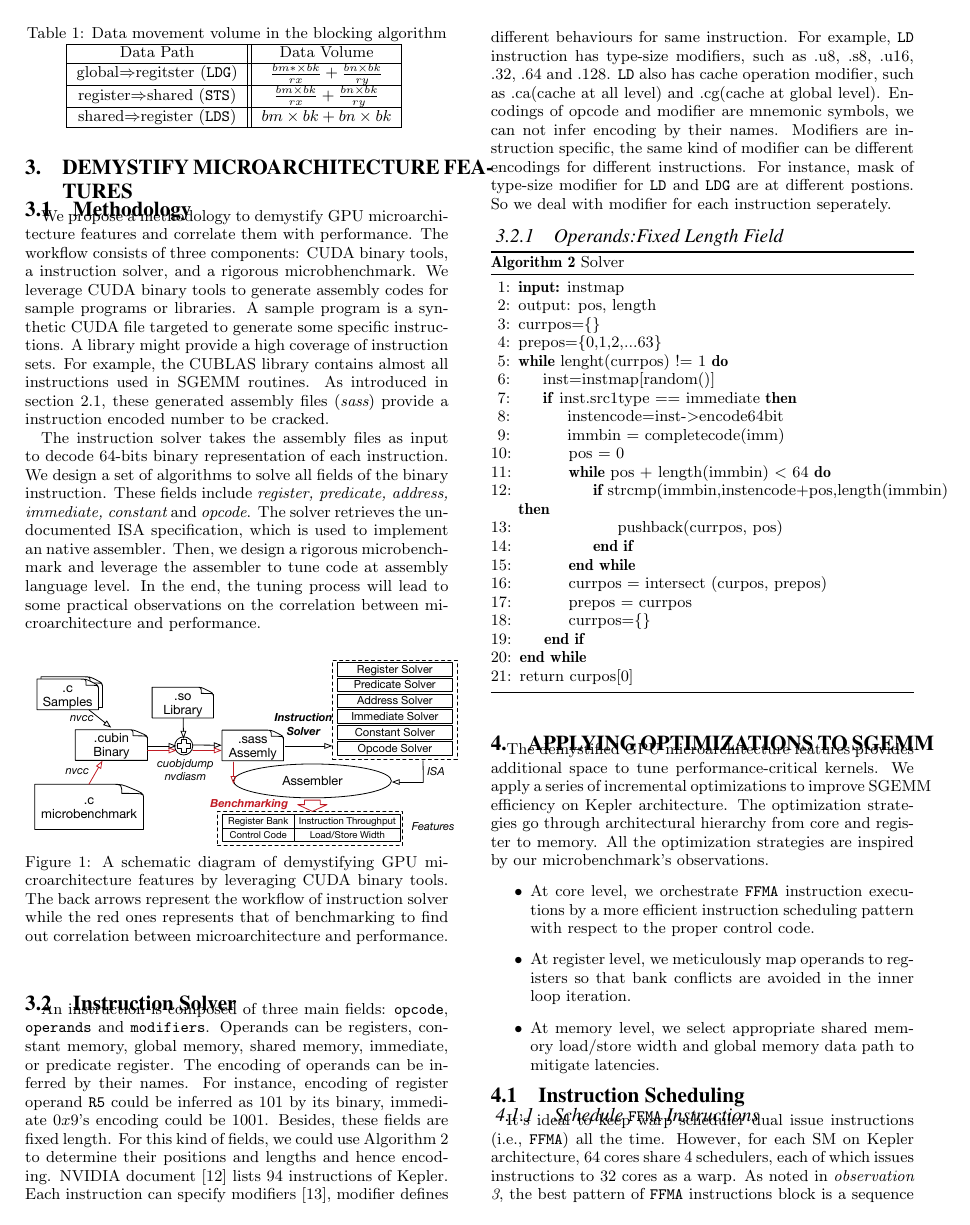
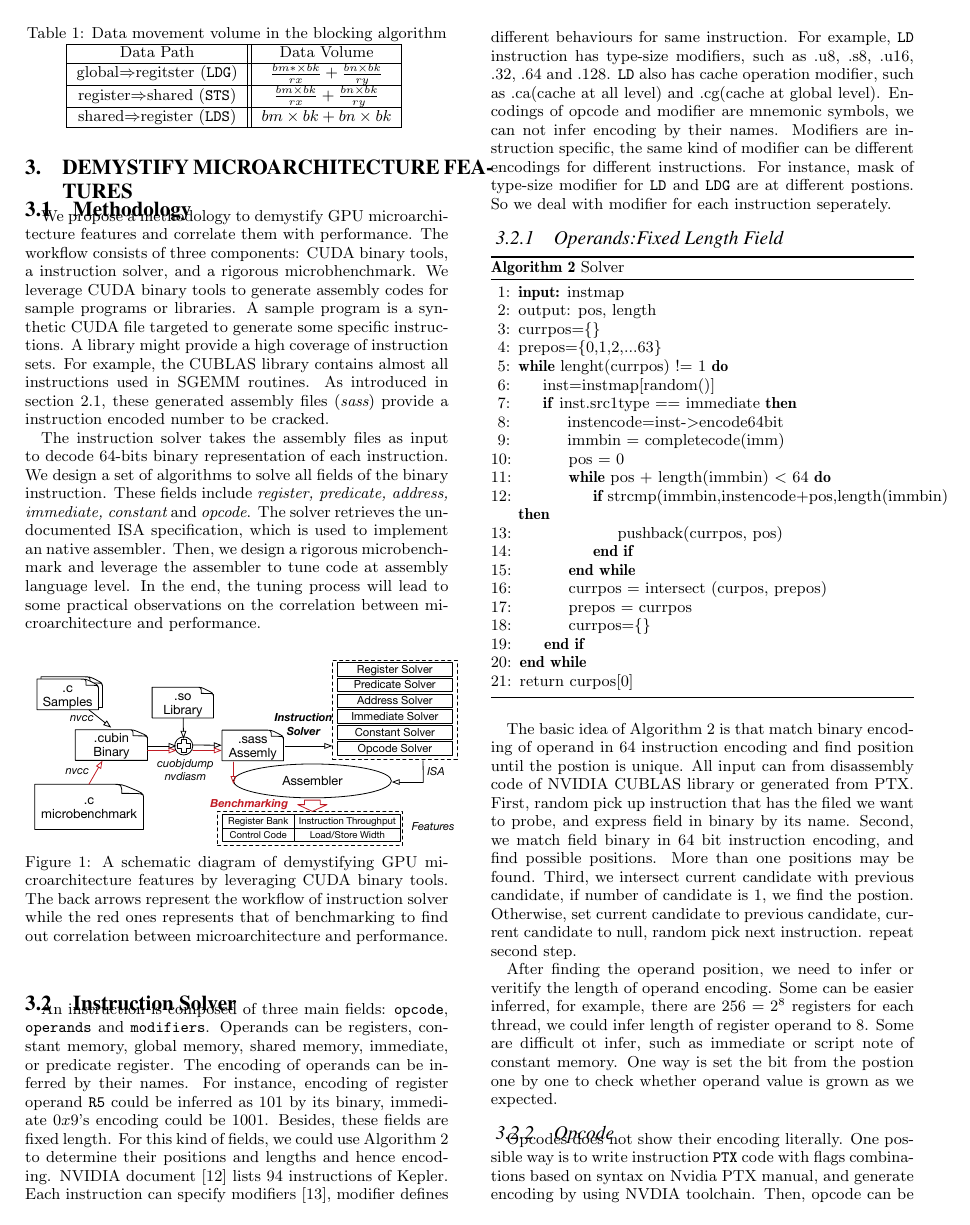
Before and after one commit to fruitfly1026/SGEMM, a LaTeX paper (sgemm.tex, which reads text/assembler.tex): page 3 of 8. Compiled offline with pdfLaTeX.

Commit message:
assembler.tex complete now

```diff
--- a/text/assembler.tex
+++ b/text/assembler.tex
@@ -57,3 +57,20 @@ modifier for {\tt LD} and {\tt LDG} are at different postions. So we deal with m
       \State return curpos[0]
   \end{algorithmic}
 \end{algorithm}
+
+The basic idea of Algorithm~\ref{algo:int_solver} is that match binary encoding of operand in $64$ instruction encoding and find
+position until the postion is unique. All input can from disassembly code of NVIDIA CUBLAS library or generated from PTX.
+First, random pick up instruction that has the filed we want to probe, and express field in binary by its name. Second, we match field binary in $64$
+bit instruction encoding, and find possible positions. More than one positions may be found. Third, we intersect current candidate
+with previous candidate, if number of candidate is $1$, we find the postion. Otherwise, set current candidate to previous candidate,
+current candidate to null, random pick next instruction. repeat second step.
+
+After finding the operand position, we need to infer or veritify the length of operand encoding. Some can be easier
+inferred, for example, there are $256=2^{8}$ registers for each thread, we could infer length of register operand to $8$.
+Some are difficult ot infer, such as immediate or script note of constant memory. One way is set the bit from the
+postion one by one to check whether operand value is grown as we expected.
+
+\subsubsection{Opcode}
+Opcodes does not show their encoding literally. One possible way is to write instruction {\tt PTX} code with flags
+combinations based on syntax on Nvidia PTX manual, and generate encoding by using NVDIA toolchain.
+Then, opcode can be got by stripping out operand mask, and flags can be found by stripping out opcode and operand mask.
```
Also changed, not shown: text/assembler.tex (27 more changed lines).
